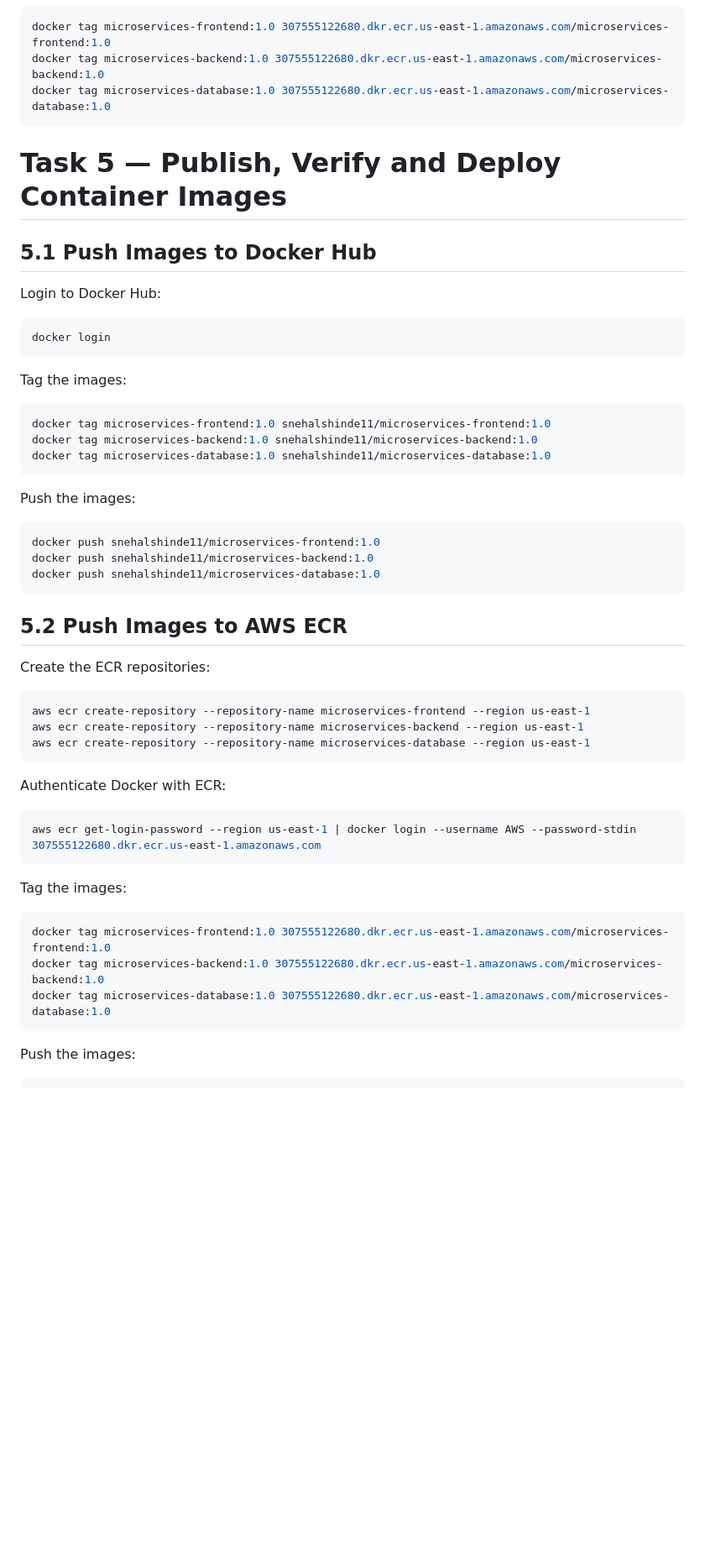
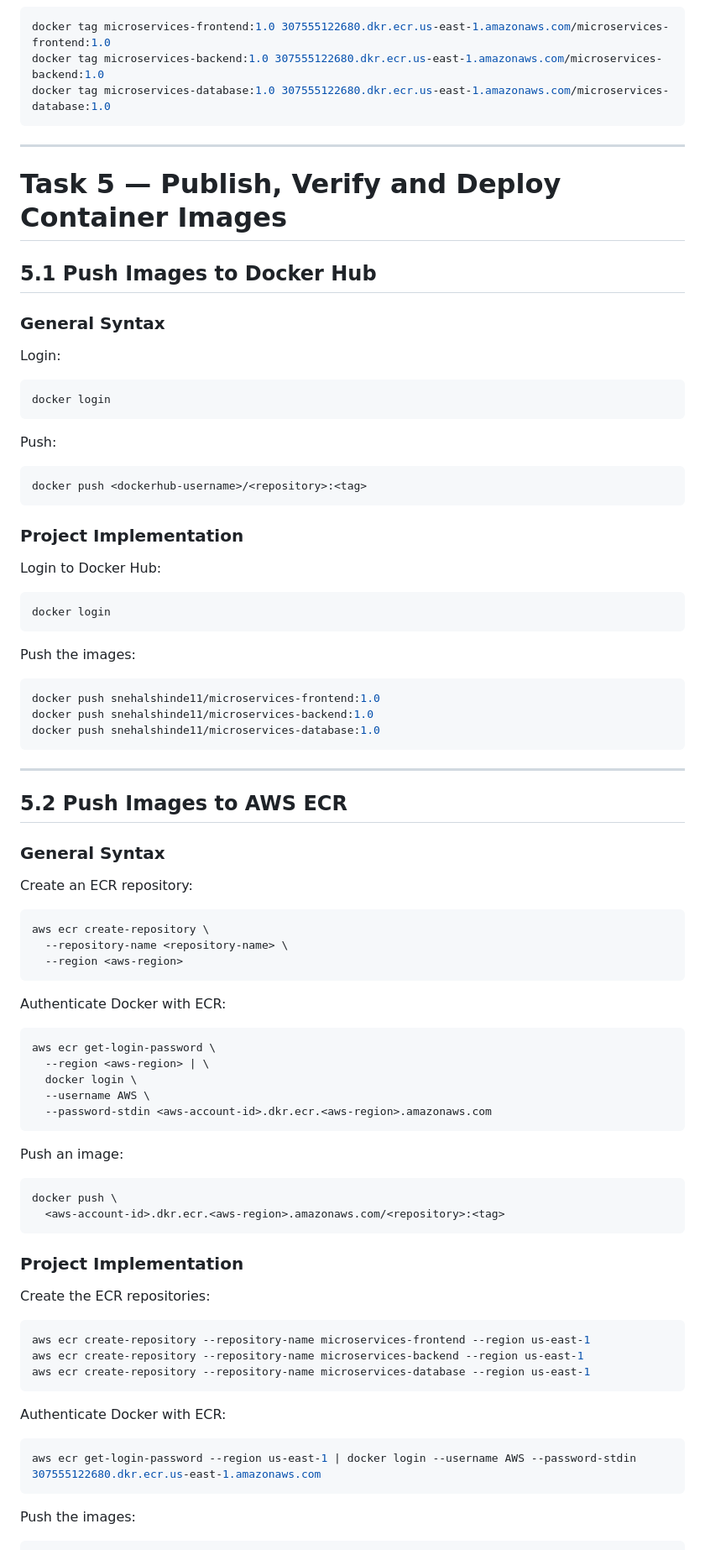
Before and after one commit to SnehalShinde11/docker-microservices-app, a Markdown page: README.md, the part around one of its changes. Shown at 84% size. GitHub-like rendering; blank space fills up the shorter version.

````diff
--- a/README.md
+++ b/README.md
@@ -185,22 +311,32 @@ docker tag microservices-backend:1.0 307555122680.dkr.ecr.us-east-1.amazonaws.co
 docker tag microservices-database:1.0 307555122680.dkr.ecr.us-east-1.amazonaws.com/microservices-database:1.0
 ```
 
+---
+
 # Task 5 — Publish, Verify and Deploy Container Images
 
 ## 5.1 Push Images to Docker Hub
+
+### General Syntax
+
+Login:
+
+```bash
+docker login
+```
+
+Push:
+
+```bash
+docker push <dockerhub-username>/<repository>:<tag>
+```
+
+### Project Implementation
 
 Login to Docker Hub:
 
 ```bash
 docker login
-```
-
-Tag the images:
-
-```bash
-docker tag microservices-frontend:1.0 snehalshinde11/microservices-frontend:1.0
-docker tag microservices-backend:1.0 snehalshinde11/microservices-backend:1.0
-docker tag microservices-database:1.0 snehalshinde11/microservices-database:1.0
 ```
 
 Push the images:
@@ -211,7 +347,38 @@ docker push snehalshinde11/microservices-backend:1.0
 docker push snehalshinde11/microservices-database:1.0
 ```
 
+---
+
 ## 5.2 Push Images to AWS ECR
+
+### General Syntax
+
+Create an ECR repository:
+
+```bash
+aws ecr create-repository \
+  --repository-name <repository-name> \
+  --region <aws-region>
+```
+
+Authenticate Docker with ECR:
+
+```bash
+aws ecr get-login-password \
+  --region <aws-region> | \
+  docker login \
+  --username AWS \
+  --password-stdin <aws-account-id>.dkr.ecr.<aws-region>.amazonaws.com
+```
+
+Push an image:
+
+```bash
+docker push \
+  <aws-account-id>.dkr.ecr.<aws-region>.amazonaws.com/<repository>:<tag>
+```
+
+### Project Implementation
 
 Create the ECR repositories:
 
@@ -227,14 +394,6 @@ Authenticate Docker with ECR:
 aws ecr get-login-password --region us-east-1 | docker login --username AWS --password-stdin 307555122680.dkr.ecr.us-east-1.amazonaws.com
 ```
 
-Tag the images:
-
-```bash
-docker tag microservices-frontend:1.0 307555122680.dkr.ecr.us-east-1.amazonaws.com/microservices-frontend:1.0
-docker tag microservices-backend:1.0 307555122680.dkr.ecr.us-east-1.amazonaws.com/microservices-backend:1.0
-docker tag microservices-database:1.0 307555122680.dkr.ecr.us-east-1.amazonaws.com/microservices-database:1.0
-```
-
 Push the images:
 
 ```bash
````
Also changed, not shown: other parts of README.md (+311 -53 lines).
